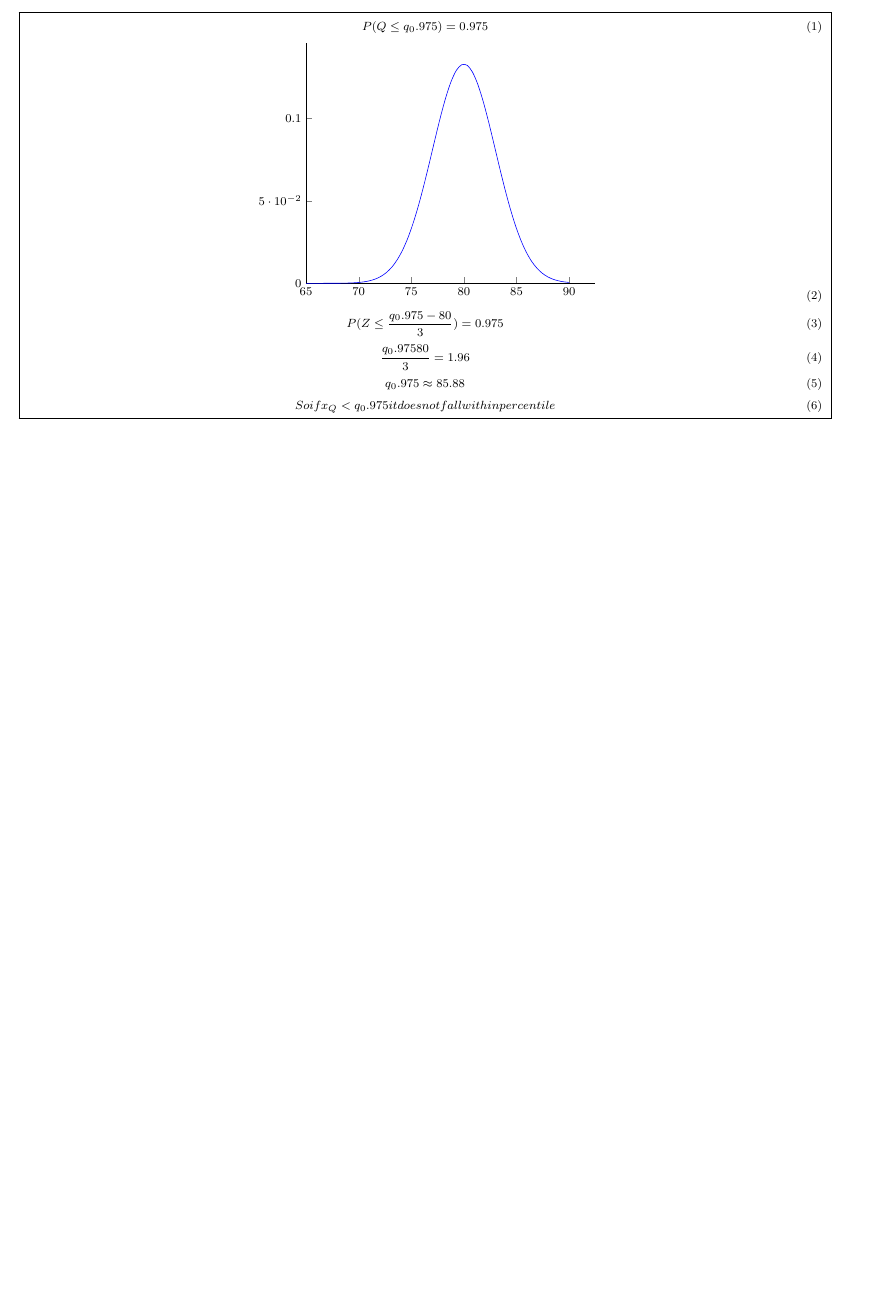
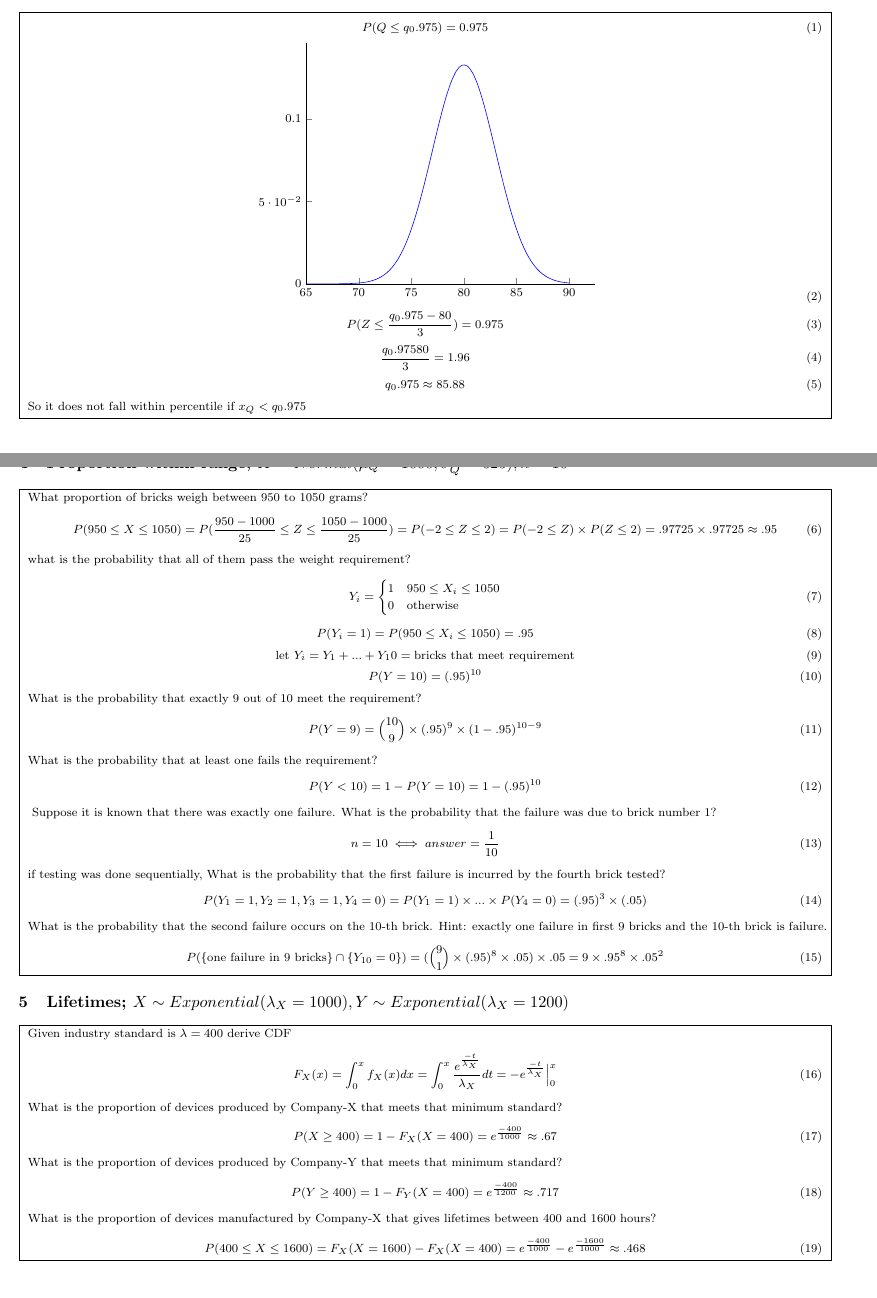
Before and after one commit to ArturGrigio/statistics-distributions-functions, a LaTeX document (cheatsheet.tex): part of page 1 of 2 before the commit and two parts of pages 1 and 2 of 3 after it, the two joined at a grey line, cut so that both start at the same text, the shorter picture padded with empty space. The pictures show the PDF file cheatsheet.pdf that the author committed with the source.

Commit message:
added common problems

```diff
--- a/cheatsheet.tex
+++ b/cheatsheet.tex
@@ -103,3 +84,94 @@
+                    \end{axis}
+                \end{tikzpicture}
+            \end{equation}
+            \begin{equation}
+                P (Z \leq \frac{q_0.975 - 80}{3}) = 0.975 \\
+            \end{equation}
+            \begin{equation}
+                \frac{q_0.975 − 80}{3} = 1.96 \\
+            \end{equation}
+            \begin{equation}
+                q_0.975 \approx 85.88\\
+            \end{equation}
+            \text{So it does not fall within percentile if $x_Q < q_0.975$}
+        \end{minipage}
+}
+
+\section{Proportion within range; $X \sim Normal(\mu_Q=1000, \sigma^2_Q=625); n=10$}
+\fbox{
+     \addtolength{\linewidth}{-2\fboxsep}%
+      \addtolength{\linewidth}{-2\fboxrule}%
+       \begin{minipage}{\linewidth}
+            \text{What proportion of bricks weigh between 950 to 1050 grams?}
+            \begin{equation}
+                {P}(950 \leq X \leq 1050) = P(\frac{950 - 1000}{25} \leq Z \leq \frac{1050 - 1000}{25}) = P(-2 \leq Z \leq 2) = P(-2 \leq Z) \times P(Z \leq 2) = .97725 \times .97725 \approx .95
+            \end{equation}
+            \text{what is the probability that all of them pass
+the weight requirement?}
+            \begin{equation}
+                Y_i = \begin{cases}
+                    1 & 950 \leq X_i \leq 1050 \\
+                    0 & \text{otherwise}
+                \end{cases}
+            \end{equation}
+            \begin{equation}
+                P(Y_i = 1) = P(950 \leq X_i \leq 1050) = .95
+            \end{equation}
+            \begin{equation}
+                \text{let } Y_i = Y_1 + ... + Y_10 = \text{bricks that meet requirement}
+            \end{equation}
+            \begin{equation}
+                P(Y = 10) = (.95)^{10}
+            \end{equation}
+            \text{What is the probability that exactly 9 out of 10 meet the requirement?}
+            \begin{equation}
+                P(Y = 9) = {10 \choose 9}\times(.95)^9\times(1-.95)^{10-9}
+            \end{equation}
+            \text{What is the probability that at least one fails the requirement?}
+            \begin{equation}
+                P(Y < 10) = 1 - P(Y = 10) = 1 - (.95)^{10}
+            \end{equation}
+            \text{ Suppose it is known that there was exactly one failure. What is the probability that the failure was due to brick number 1?}
+            \begin{equation}
+                n = 10 \iff answer = \frac{1}{10}
+            \end{equation}
+            \text{if testing was done sequentially, What is the probability that the first failure is incurred by the fourth brick
+            tested?}
+            \begin{equation}
+                P(Y_1=1, Y_2=1, Y_3=1, Y_4=0) = P(Y_1=1)\times...\times P(Y_4=0) = (.95)^3\times(.05)
+            \end{equation}
+            \text{What is the probability that the second failure occurs on the 10-th brick. Hint: exactly one failure in first 9 bricks and the 10-th brick is failure.}
+            \begin{equation}
+                P(\{\text{one failure in 9 bricks}\} \cap \{Y_{10} = 0\}) = ({9 \choose 1} \times (.95)^8 \times .05) \times .05 = 9 \times .95^8 \times .05^2
+            \end{equation}
+        \end{minipage}
+}
+
+\section{Lifetimes; $X \sim Exponential(\lambda_X=1000), Y \sim Exponential(\lambda_X=1200)$ }
+\fbox{
+    \addtolength{\linewidth}{-2\fboxsep}%
+    \addtolength{\linewidth}{-2\fboxrule}%
+    \begin{minipage}{\linewidth}
+        \text{Given industry standard is $\lambda=400$ derive CDF}
+        \begin{equation}
+        F_X(x) = \int_{0}^{x} f_X(x) dx
+        = \int_{0}^{x} \frac{e^{\frac{-t}{\lambda_X}}}{\lambda_X} dt
+        = -e^{\frac{-t}{\lambda_X}}\Big|_{0}^{x}
+        \end{equation}
+        \text{What is the proportion of devices produced by Company-X that meets that minimum standard?}
+        \begin{equation}
+            P(X \geq 400) = 1 - F_X(X = 400) = e^{\frac{-400}{1000}} \approx .67
+        \end{equation}
+        \text{What is the proportion of devices produced by Company-Y that meets that minimum standard?}
+        \begin{equation}
+            P(Y \geq 400) = 1 - F_Y(X = 400) = e^{\frac{-400}{1200}} \approx .717
+        \end{equation}
+        \text{What is the proportion of devices manufactured by Company-X that gives lifetimes between 400 and 1600 hours?}
+        \begin{equation}
+            P(400 \leq X \leq 1600) = F_X(X=1600) - F_X(X=400) = e^{\frac{-400}{1000}} - e^{\frac{-1600}{1000}} \approx .468
+        \end{equation}
+    \end{minipage}
+}
 
 \section{Hypothesis Testing}
 
```
Also changed, not shown: cheatsheet.pdf, cheatsheet.tex (59 more changed lines).
